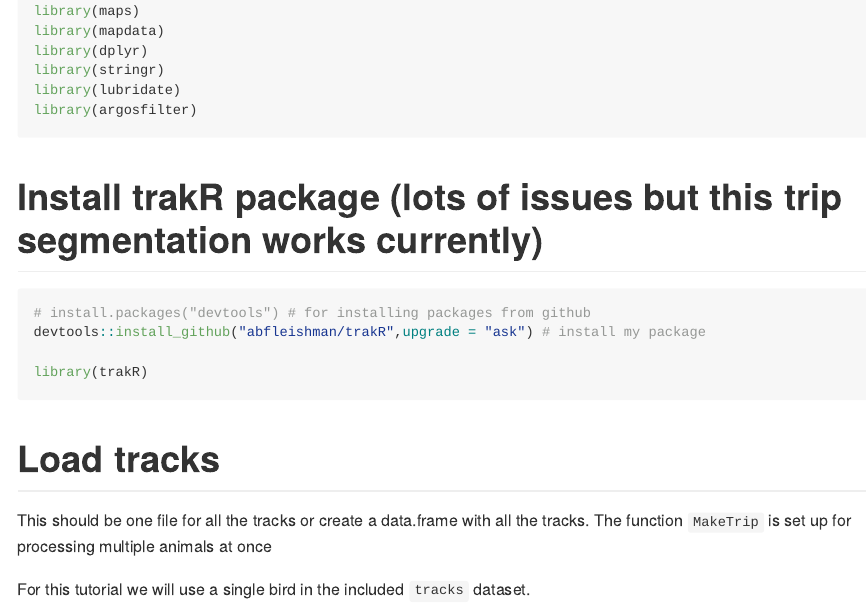
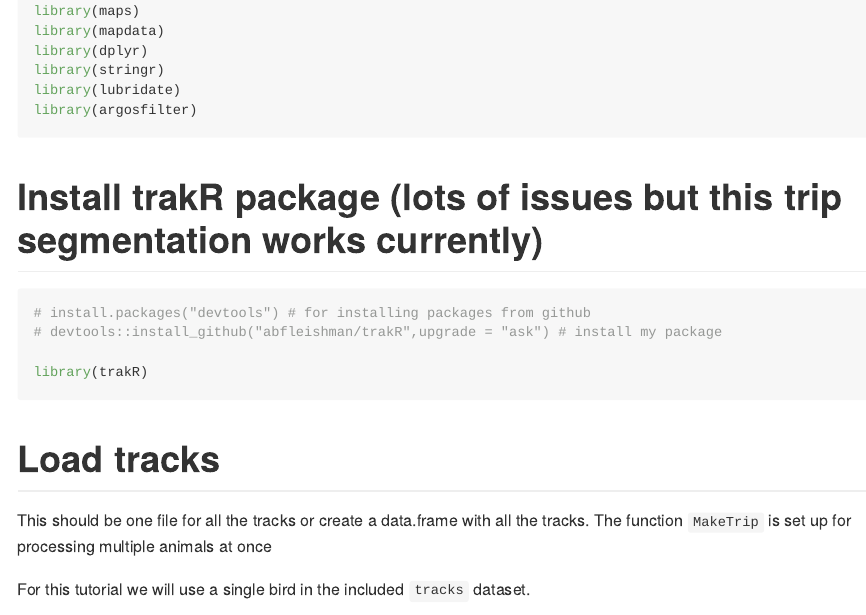
Before and after one commit to abfleishman/trakR, an R Markdown document (README.Rmd): the page in a window 1100 px wide, from 210 px down. Rendered offline with R 4.5, knitr and Pandoc, with nearby package versions; some code elsewhere in the file could not run offline.

Commit message:
do download

````diff
--- a/README.Rmd
+++ b/README.Rmd
@@ -24,7 +24,7 @@ library(argosfilter)
 # Install trakR package (lots of issues but this trip segmentation works currently)
 ```{r install trakR}
 # install.packages("devtools") # for installing packages from github
-devtools::install_github("abfleishman/trakR",upgrade = "ask") # install my package
+# devtools::install_github("abfleishman/trakR",upgrade = "ask") # install my package
 
 library(trakR)
 ```
````
Also changed, not shown: README.md.
